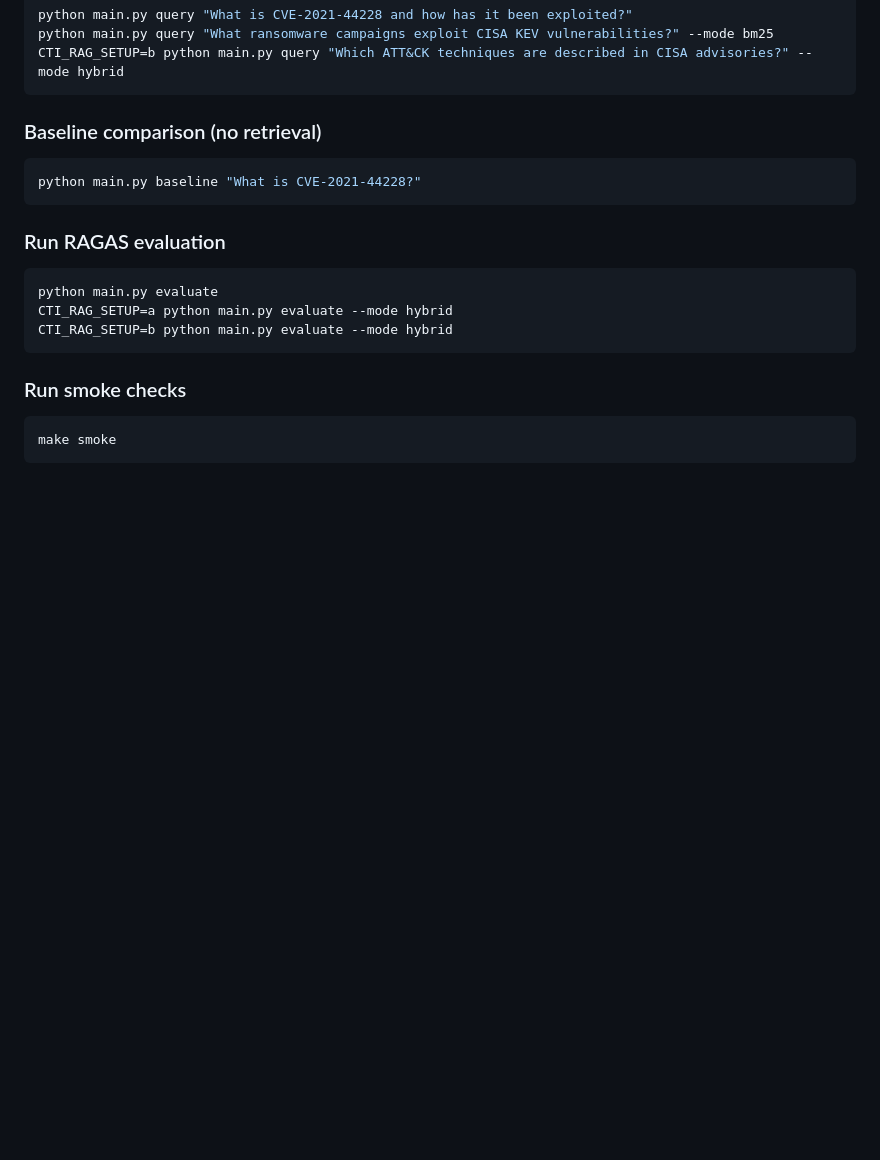
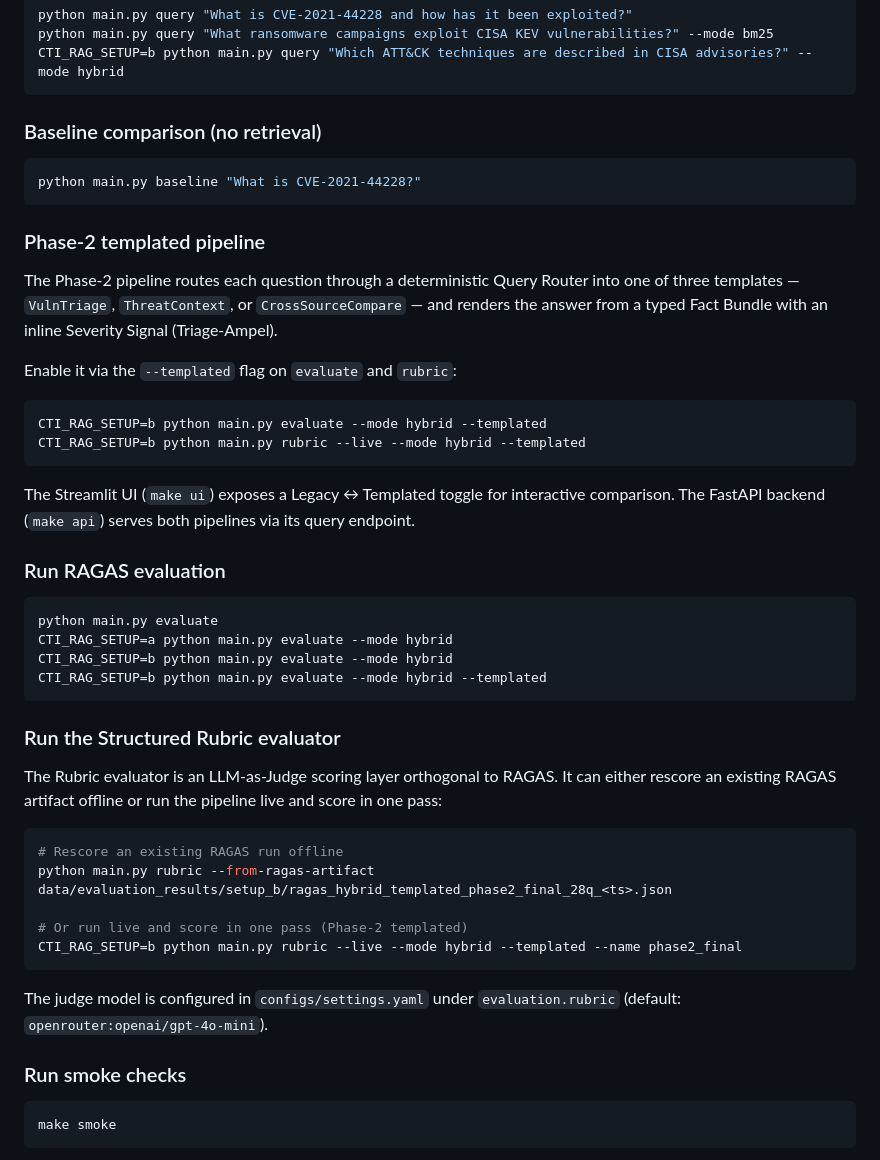
Before and after one commit to bhxinderj/cti-rag-analyst-support, a Markdown page: README.md, the part around one of its changes. Rendered like a GitHub page; blank space fills up the shorter version.

````diff
--- a/README.md
+++ b/README.md
@@ -198,13 +203,41 @@ CTI_RAG_SETUP=b python main.py query "Which ATT&CK techniques are described in C
 python main.py baseline "What is CVE-2021-44228?"
 ```
 
+### Phase-2 templated pipeline
+
+The Phase-2 pipeline routes each question through a deterministic Query Router into one of three templates — `VulnTriage`, `ThreatContext`, or `CrossSourceCompare` — and renders the answer from a typed Fact Bundle with an inline Severity Signal (Triage-Ampel).
+
+Enable it via the `--templated` flag on `evaluate` and `rubric`:
+
+```bash
+CTI_RAG_SETUP=b python main.py evaluate --mode hybrid --templated
+CTI_RAG_SETUP=b python main.py rubric --live --mode hybrid --templated
+```
+
+The Streamlit UI (`make ui`) exposes a Legacy ↔ Templated toggle for interactive comparison. The FastAPI backend (`make api`) serves both pipelines via its query endpoint.
+
 ### Run RAGAS evaluation
 
 ```bash
 python main.py evaluate
 CTI_RAG_SETUP=a python main.py evaluate --mode hybrid
 CTI_RAG_SETUP=b python main.py evaluate --mode hybrid
+CTI_RAG_SETUP=b python main.py evaluate --mode hybrid --templated
 ```
+
+### Run the Structured Rubric evaluator
+
+The Rubric evaluator is an LLM-as-Judge scoring layer orthogonal to RAGAS. It can either rescore an existing RAGAS artifact offline or run the pipeline live and score in one pass:
+
+```bash
+# Rescore an existing RAGAS run offline
+python main.py rubric --from-ragas-artifact data/evaluation_results/setup_b/ragas_hybrid_templated_phase2_final_28q_<ts>.json
+
+# Or run live and score in one pass (Phase-2 templated)
+CTI_RAG_SETUP=b python main.py rubric --live --mode hybrid --templated --name phase2_final
+```
+
+The judge model is configured in `configs/settings.yaml` under `evaluation.rubric` (default: `openrouter:openai/gpt-4o-mini`).
 
 ### Run smoke checks
 
````
Also changed, not shown: other parts of README.md (+28 -8 lines).
